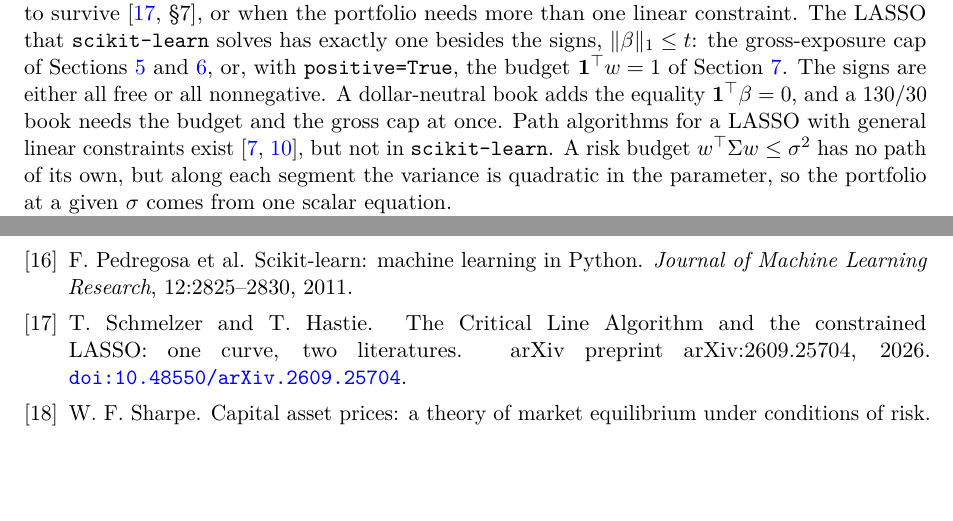
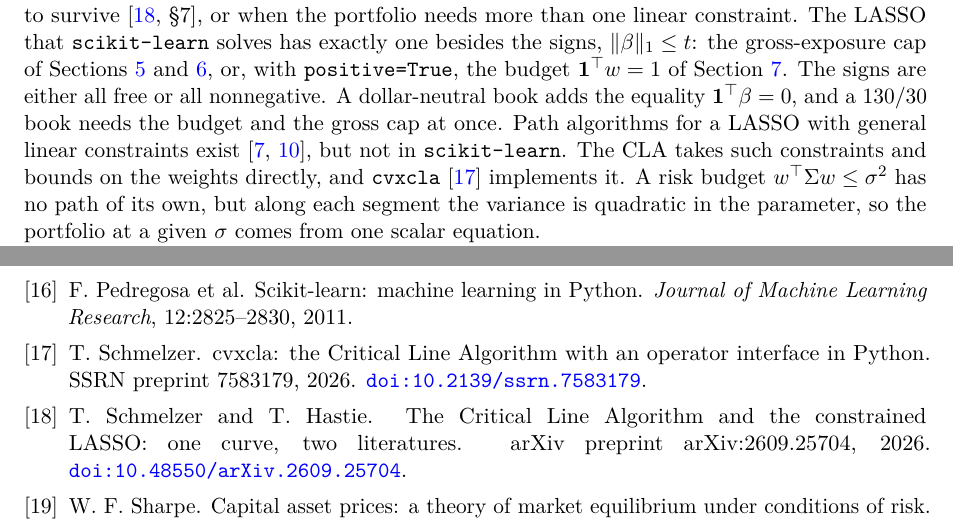
Before and after one commit to Jebel-Quant/lasso, a LaTeX paper (preprints/lasso/lasso.tex): two parts of pages 6 and 8 of 10 before the commit and two parts of pages 6 and 8 of 11 after it, joined at a grey line, cut so that both start at the same text, the shorter picture padded with empty space. Compiled offline with pdfLaTeX.

Commit message:
Cite the cvxcla paper (SSRN 7583179) (#42)
lasso: cite cvxcla where the CLA handles the general linear constraints
that scikit-learn's LASSO does not. constrained_lasso: note that its CLA
is written for the note rather than taken from cvxcla.

Co-authored-by: Claude Opus 5.5 <noreply@anthropic.com>

```diff
--- a/preprints/lasso/lasso.tex
+++ b/preprints/lasso/lasso.tex
@@ -500,7 +500,8 @@ the budget $\mathbf 1\trans w=1$ of Section~\ref{sec:longonly}. The signs are ei
 free or all nonnegative. A dollar-neutral book adds the equality $\mathbf 1\trans\beta=0$,
 and a $130/30$ book needs the budget and the gross cap at once. Path algorithms for a
 LASSO with general linear constraints exist \cite{gaines2018,james2020}, but not in
-\texttt{scikit-learn}. A risk budget $w\trans\Sig w\le\sigma^2$ has no path of its own, but
+\texttt{scikit-learn}. The CLA takes such constraints and bounds on the weights directly,
+and \texttt{cvxcla} \cite{cvxcla} implements it. A risk budget $w\trans\Sig w\le\sigma^2$ has no path of its own, but
 along each segment the variance is quadratic in the parameter, so the portfolio at a
 given $\sigma$ comes from one scalar equation.
 
@@ -660,6 +661,12 @@ F.~Pedregosa et al.
 \newblock Scikit-learn: machine learning in Python.
 \newblock \emph{Journal of Machine Learning Research}, 12:2825--2830, 2011.
 
+\bibitem{cvxcla}
+T.~Schmelzer.
+\newblock cvxcla: the Critical Line Algorithm with an operator interface in Python.
+\newblock SSRN preprint 7583179, 2026.
+\newblock \href{https://doi.org/10.2139/ssrn.7583179}{\texttt{doi:10.2139/ssrn.7583179}}.
+
 \bibitem{perspective}
 T.~Schmelzer and T.~Hastie.
 \newblock The Critical Line Algorithm and the constrained LASSO: one curve, two
```
Also changed, not shown: preprints/constrained_lasso/constrained_lasso.tex (+7 -1 lines).
